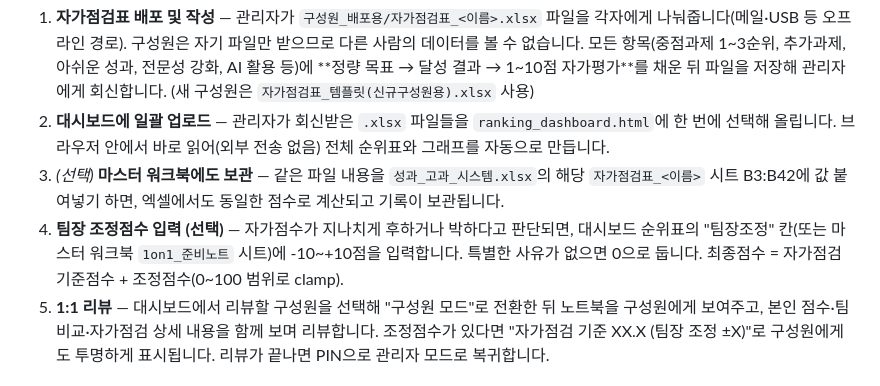
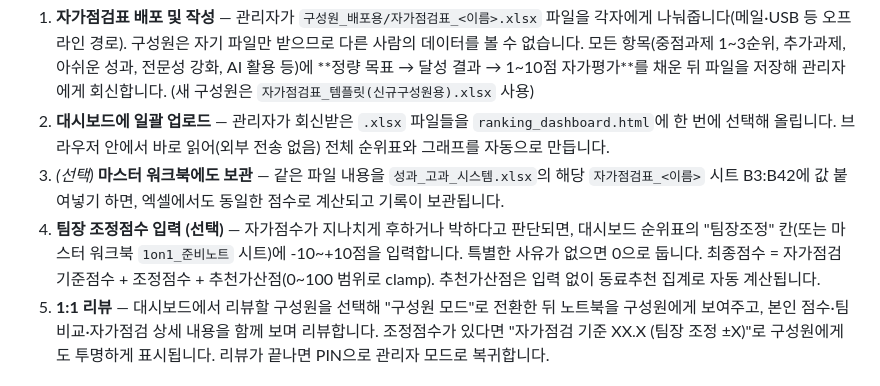
Before and after one commit to SamLee-Kr0001/semi_info, a Markdown page: performance_review/README.md, the part around the change. GitHub-like rendering.

Commit message:
Fix README process step to mention recommendation bonus in final score
Co-Authored-By: Claude Sonnet 5 <noreply@anthropic.com>
Claude-Session: https://claude.ai/code/session_01ASm5vDh2GYqn8KMpDHWL8G

```diff
--- a/performance_review/README.md
+++ b/performance_review/README.md
@@ -19,7 +19,7 @@
 1. **자가점검표 배포 및 작성** — 관리자가 `구성원_배포용/자가점검표_<이름>.xlsx` 파일을 각자에게 나눠줍니다(메일·USB 등 오프라인 경로). 구성원은 자기 파일만 받으므로 다른 사람의 데이터를 볼 수 없습니다. 모든 항목(중점과제 1~3순위, 추가과제, 아쉬운 성과, 전문성 강화, AI 활용 등)에 **정량 목표 → 달성 결과 → 1~10점 자가평가**를 채운 뒤 파일을 저장해 관리자에게 회신합니다. (새 구성원은 `자가점검표_템플릿(신규구성원용).xlsx` 사용)
 2. **대시보드에 일괄 업로드** — 관리자가 회신받은 `.xlsx` 파일들을 `ranking_dashboard.html`에 한 번에 선택해 올립니다. 브라우저 안에서 바로 읽어(외부 전송 없음) 전체 순위표와 그래프를 자동으로 만듭니다.
 3. *(선택)* **마스터 워크북에도 보관** — 같은 파일 내용을 `성과_고과_시스템.xlsx`의 해당 `자가점검표_<이름>` 시트 B3:B42에 값 붙여넣기 하면, 엑셀에서도 동일한 점수로 계산되고 기록이 보관됩니다.
-4. **팀장 조정점수 입력 (선택)** — 자가점수가 지나치게 후하거나 박하다고 판단되면, 대시보드 순위표의 "팀장조정" 칸(또는 마스터 워크북 `1on1_준비노트` 시트)에 -10~+10점을 입력합니다. 특별한 사유가 없으면 0으로 둡니다. 최종점수 = 자가점검 기준점수 + 조정점수(0~100 범위로 clamp).
+4. **팀장 조정점수 입력 (선택)** — 자가점수가 지나치게 후하거나 박하다고 판단되면, 대시보드 순위표의 "팀장조정" 칸(또는 마스터 워크북 `1on1_준비노트` 시트)에 -10~+10점을 입력합니다. 특별한 사유가 없으면 0으로 둡니다. 최종점수 = 자가점검 기준점수 + 조정점수 + 추천가산점(0~100 범위로 clamp). 추천가산점은 입력 없이 동료추천 집계로 자동 계산됩니다.
 5. **1:1 리뷰** — 대시보드에서 리뷰할 구성원을 선택해 "구성원 모드"로 전환한 뒤 노트북을 구성원에게 보여주고, 본인 점수·팀 비교·자가점검 상세 내용을 함께 보며 리뷰합니다. 조정점수가 있다면 "자가점검 기준 XX.X (팀장 조정 ±X)"로 구성원에게도 투명하게 표시됩니다. 리뷰가 끝나면 PIN으로 관리자 모드로 복귀합니다.
 
 ## 대시보드 사용법 (`ranking_dashboard.html`)
```
